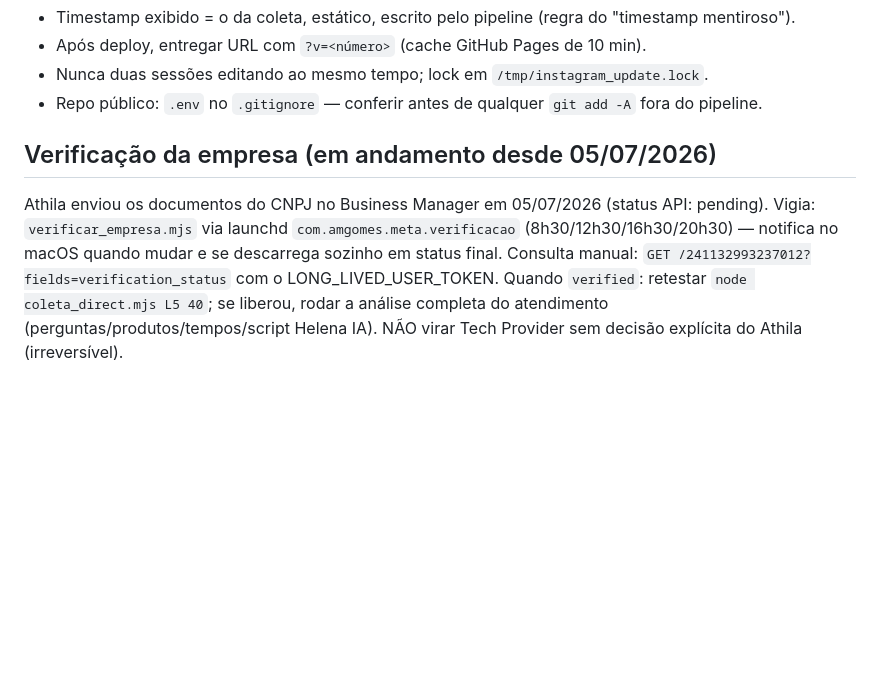
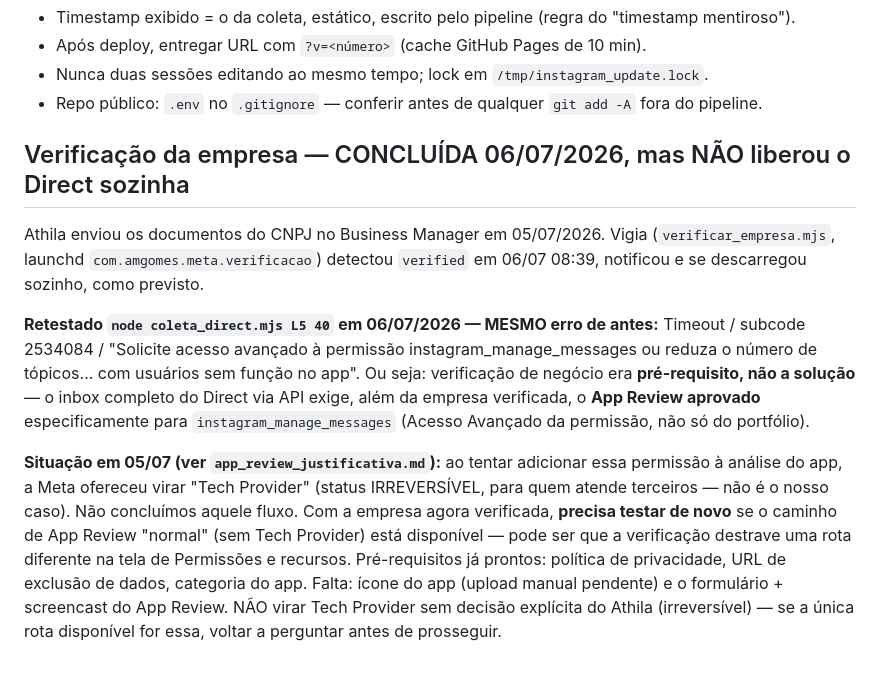
Before and after one commit to athilamgomes-ui/instagram-amgomes, a Markdown page: RUNBOOK_INSTAGRAM.md, the part around the change. Rendered like a GitHub page; blank space fills up the shorter version.

Commit message:
Runbook: verificação da empresa aprovada mas Direct ainda exige App Review da permissão
Co-Authored-By: Claude Sonnet 5 <noreply@anthropic.com>

```diff
--- a/RUNBOOK_INSTAGRAM.md
+++ b/RUNBOOK_INSTAGRAM.md
@@ -93,12 +93,25 @@ Fase 2 possível: publicar direto pelo painel via `instagram_content_publish` (n
 - Nunca duas sessões editando ao mesmo tempo; lock em `/tmp/instagram_update.lock`.
 - Repo público: `.env` no `.gitignore` — conferir antes de qualquer `git add -A` fora do pipeline.
 
-## Verificação da empresa (em andamento desde 05/07/2026)
+## Verificação da empresa — CONCLUÍDA 06/07/2026, mas NÃO liberou o Direct sozinha
 
-Athila enviou os documentos do CNPJ no Business Manager em 05/07/2026 (status API: pending).
-Vigia: `verificar_empresa.mjs` via launchd `com.amgomes.meta.verificacao` (8h30/12h30/16h30/20h30)
-— notifica no macOS quando mudar e se descarrega sozinho em status final.
-Consulta manual: `GET /241132993237012?fields=verification_status` com o LONG_LIVED_USER_TOKEN.
-Quando `verified`: retestar `node coleta_direct.mjs L5 40`; se liberou, rodar a análise completa
-do atendimento (perguntas/produtos/tempos/script Helena IA). NÃO virar Tech Provider sem decisão
-explícita do Athila (irreversível).
+Athila enviou os documentos do CNPJ no Business Manager em 05/07/2026. Vigia (`verificar_empresa.mjs`,
+launchd `com.amgomes.meta.verificacao`) detectou `verified` em 06/07 08:39, notificou e se descarregou
+sozinho, como previsto.
+
+**Retestado `node coleta_direct.mjs L5 40` em 06/07/2026 — MESMO erro de antes:**
+Timeout / subcode 2534084 / "Solicite acesso avançado à permissão instagram_manage_messages ou
+reduza o número de tópicos... com usuários sem função no app". Ou seja: verificação de negócio era
+**pré-requisito, não a solução** — o inbox completo do Direct via API exige, além da empresa
+verificada, o **App Review aprovado** especificamente para `instagram_manage_messages` (Acesso
+Avançado da permissão, não só do portfólio).
+
+**Situação em 05/07 (ver `app_review_justificativa.md`):** ao tentar adicionar essa permissão à
+análise do app, a Meta ofereceu virar "Tech Provider" (status IRREVERSÍVEL, para quem atende
+terceiros — não é o nosso caso). Não concluímos aquele fluxo. Com a empresa agora verificada,
+**precisa testar de novo** se o caminho de App Review "normal" (sem Tech Provider) está disponível —
+pode ser que a verificação destrave uma rota diferente na tela de Permissões e recursos.
+Pré-requisitos já prontos: política de privacidade, URL de exclusão de dados, categoria do app.
+Falta: ícone do app (upload manual pendente) e o formulário + screencast do App Review.
+NÃO virar Tech Provider sem decisão explícita do Athila (irreversível) — se a única rota disponível
+for essa, voltar a perguntar antes de prosseguir.
```
